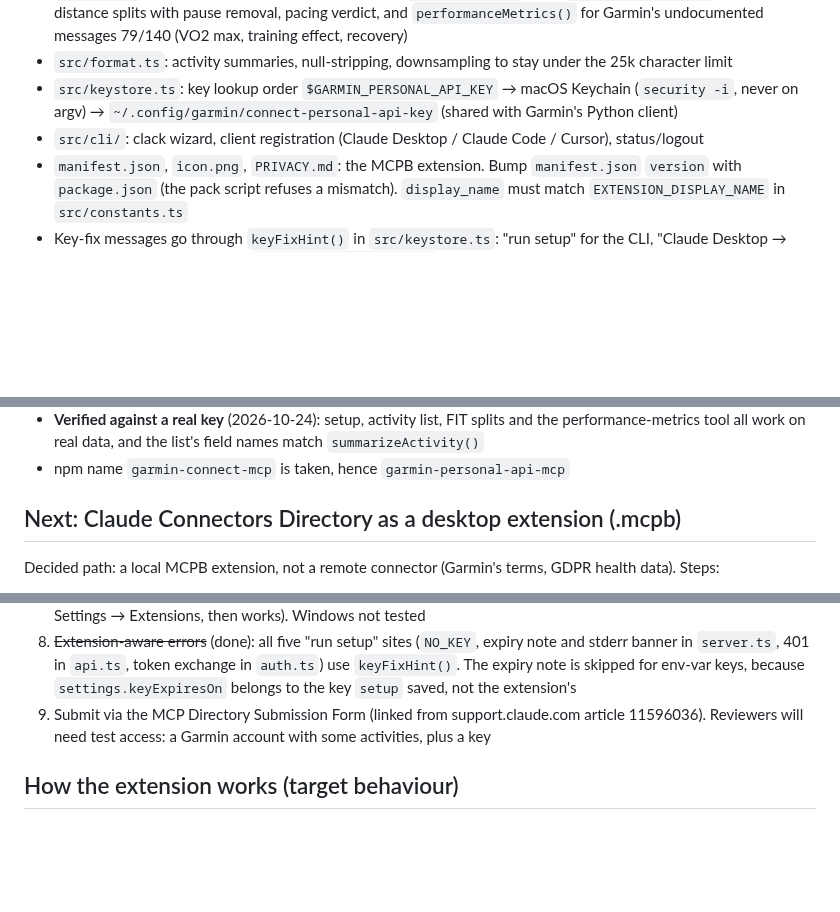
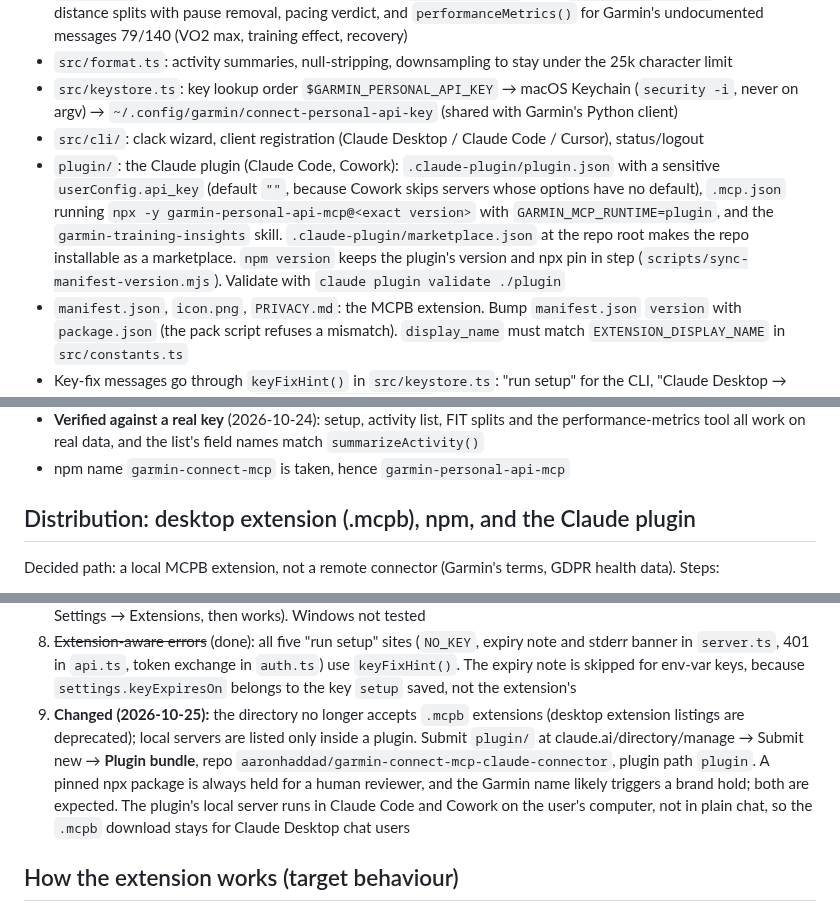
Before and after one commit to aaronhaddad/garmin-connect-mcp-claude-connector, a Markdown page: CLAUDE.md, 3 parts joined by grey strips. Rendered like a GitHub page; blank space fills up the shorter version.

```diff
--- a/CLAUDE.md
+++ b/CLAUDE.md
@@ -26,6 +26,7 @@ Gotchas on this machine: Node lives in nvm (`~/.nvm/versions/node/v24.16.0/bin`)
 - `src/format.ts`: activity summaries, null-stripping, downsampling to stay under the 25k character limit
 - `src/keystore.ts`: key lookup order `$GARMIN_PERSONAL_API_KEY` → macOS Keychain (`security -i`, never on argv) → `~/.config/garmin/connect-personal-api-key` (shared with Garmin's Python client)
 - `src/cli/`: clack wizard, client registration (Claude Desktop / Claude Code / Cursor), status/logout
+- `plugin/`: the Claude plugin (Claude Code, Cowork): `.claude-plugin/plugin.json` with a sensitive `userConfig.api_key` (default `""`, because Cowork skips servers whose options have no default), `.mcp.json` running `npx -y garmin-personal-api-mcp@<exact version>` with `GARMIN_MCP_RUNTIME=plugin`, and the `garmin-training-insights` skill. `.claude-plugin/marketplace.json` at the repo root makes the repo installable as a marketplace. `npm version` keeps the plugin's version and npx pin in step (`scripts/sync-manifest-version.mjs`). Validate with `claude plugin validate ./plugin`
 - `manifest.json`, `icon.png`, `PRIVACY.md`: the MCPB extension. Bump `manifest.json` `version` with `package.json` (the pack script refuses a mismatch). `display_name` must match `EXTENSION_DISPLAY_NAME` in `src/constants.ts`
 - Key-fix messages go through `keyFixHint()` in `src/keystore.ts`: "run setup" for the CLI, "Claude Desktop → Settings → Extensions" when `GARMIN_MCP_RUNTIME=mcpb` (set by the manifest). Never hardcode "run setup" in a message the model or user sees
 
@@ -46,7 +47,7 @@ Endpoint paths come from Garmin's Apache-2.0 client, github.com/garmin/connect-p
 - **Verified against a real key** (2026-10-24): setup, activity list, FIT splits and the performance-metrics tool all work on real data, and the list's field names match `summarizeActivity()`
 - npm name `garmin-connect-mcp` is taken, hence `garmin-personal-api-mcp`
 
-## Next: Claude Connectors Directory as a desktop extension (.mcpb)
+## Distribution: desktop extension (.mcpb), npm, and the Claude plugin
 
 Decided path: a local MCPB extension, not a remote connector (Garmin's terms, GDPR health data). Steps:
 
@@ -62,7 +63,7 @@ Decided path: a local MCPB extension, not a remote connector (Garmin's terms, GD
 6. ~~Add `windows-latest` to the CI matrix~~ (done; Node matrix is 22/24 because vitest 5 needs 22.12+, plus a job that packs the `.mcpb` as a CI artifact). Keychain code is macOS-only; on Windows the env var/file paths are used
 7. ~~`mcpb pack`, install by double-click in Claude Desktop~~ (done on macOS: installs disabled until the key is saved in Settings → Extensions, then works). Windows not tested
 8. ~~Extension-aware errors~~ (done): all five "run setup" sites (`NO_KEY`, expiry note and stderr banner in `server.ts`, 401 in `api.ts`, token exchange in `auth.ts`) use `keyFixHint()`. The expiry note is skipped for env-var keys, because `settings.keyExpiresOn` belongs to the key `setup` saved, not the extension's
-9. Submit via the MCP Directory Submission Form (linked from support.claude.com article 11596036). Reviewers will need test access: a Garmin account with some activities, plus a key
+9. **Changed (2026-10-25):** the directory no longer accepts `.mcpb` extensions (desktop extension listings are deprecated); local servers are listed only inside a plugin. Submit `plugin/` at claude.ai/directory/manage → Submit new → **Plugin bundle**, repo `aaronhaddad/garmin-connect-mcp-claude-connector`, plugin path `plugin`. A pinned npx package is always held for a human reviewer, and the Garmin name likely triggers a brand hold; both are expected. The plugin's local server runs in Claude Code and Cowork on the user's computer, not in plain chat, so the `.mcpb` download stays for Claude Desktop chat users
 
 ## How the extension works (target behaviour)
 
```
Also changed, not shown: CONTRIBUTING.md (+3 -0 lines), README.md (+9 -1 lines), plugin/README.md (added, +44 -0 lines), plugin/icon.png (added), 10 other files.
